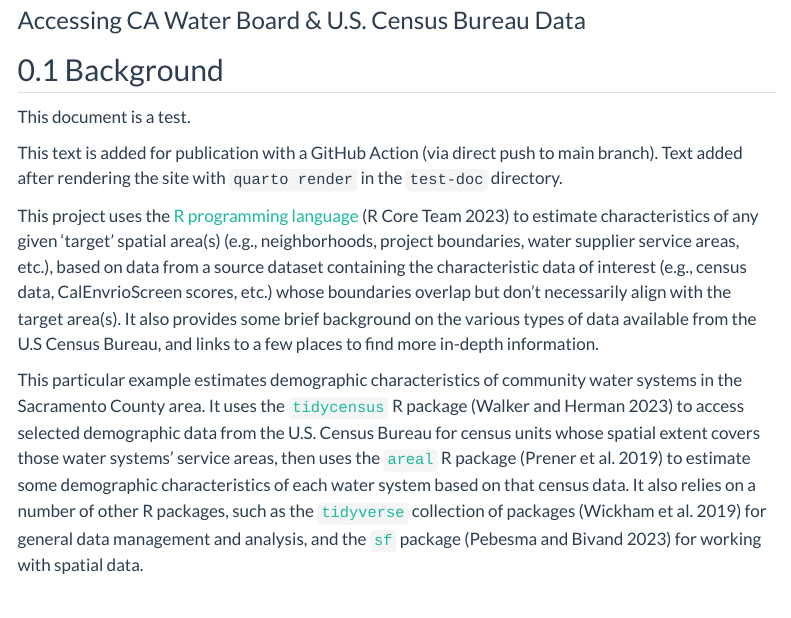
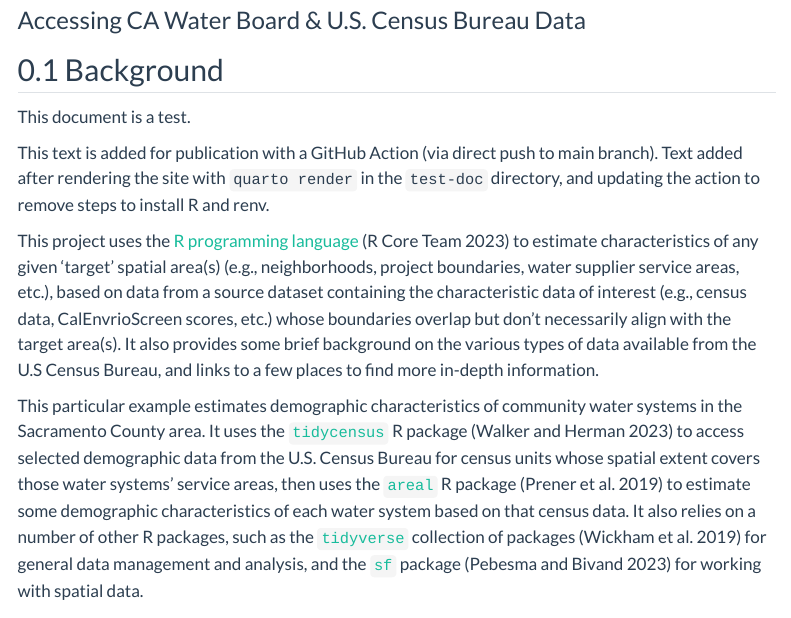
Before and after one commit to daltare/test-gh-actions, a Quarto document (test-doc/example_doc.qmd): the page in a window 1100 px wide, from 80 px down. Rendered offline with R 4.5, knitr and Pandoc in place of Quarto, with nearby package versions; some code elsewhere in the file could not run offline; menus at the side of the page are left out; long lines of code are wrapped.

Commit message:
update document

```diff
--- a/test-doc/example_doc.qmd
+++ b/test-doc/example_doc.qmd
@@ -14,7 +14,7 @@ bibliography: references.bib
 
 This document is a test.
 
-This text is added for publication with a GitHub Action (via direct push to main branch). Text added after rendering the site with `quarto render` in the `test-doc` directory.
+This text is added for publication with a GitHub Action (via direct push to main branch). Text added after rendering the site with `quarto render` in the `test-doc` directory, and updating the action to remove steps to install R and renv.
 
 This project uses the [R programming language](https://www.R-project.org/) [@R] to estimate characteristics of any given 'target' spatial area(s) (e.g., neighborhoods, project boundaries, water supplier service areas, etc.), based on data from a source dataset containing the characteristic data of interest (e.g., census data, CalEnvrioScreen scores, etc.) whose boundaries overlap but don't necessarily align with the target area(s). It also provides some brief background on the various types of data available from the U.S Census Bureau, and links to a few places to find more in-depth information.
 
```
Also changed, not shown: 1 other file.
